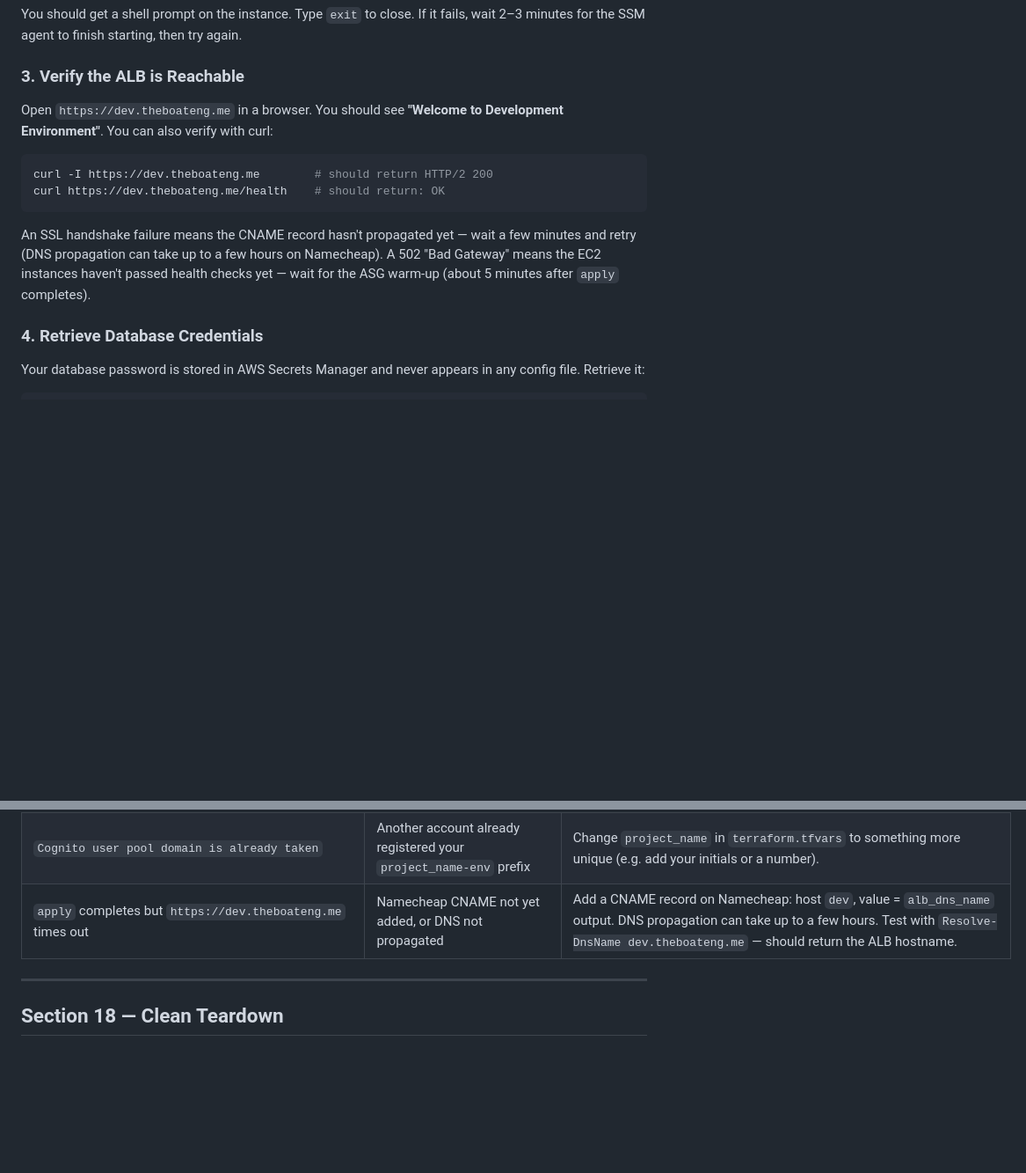
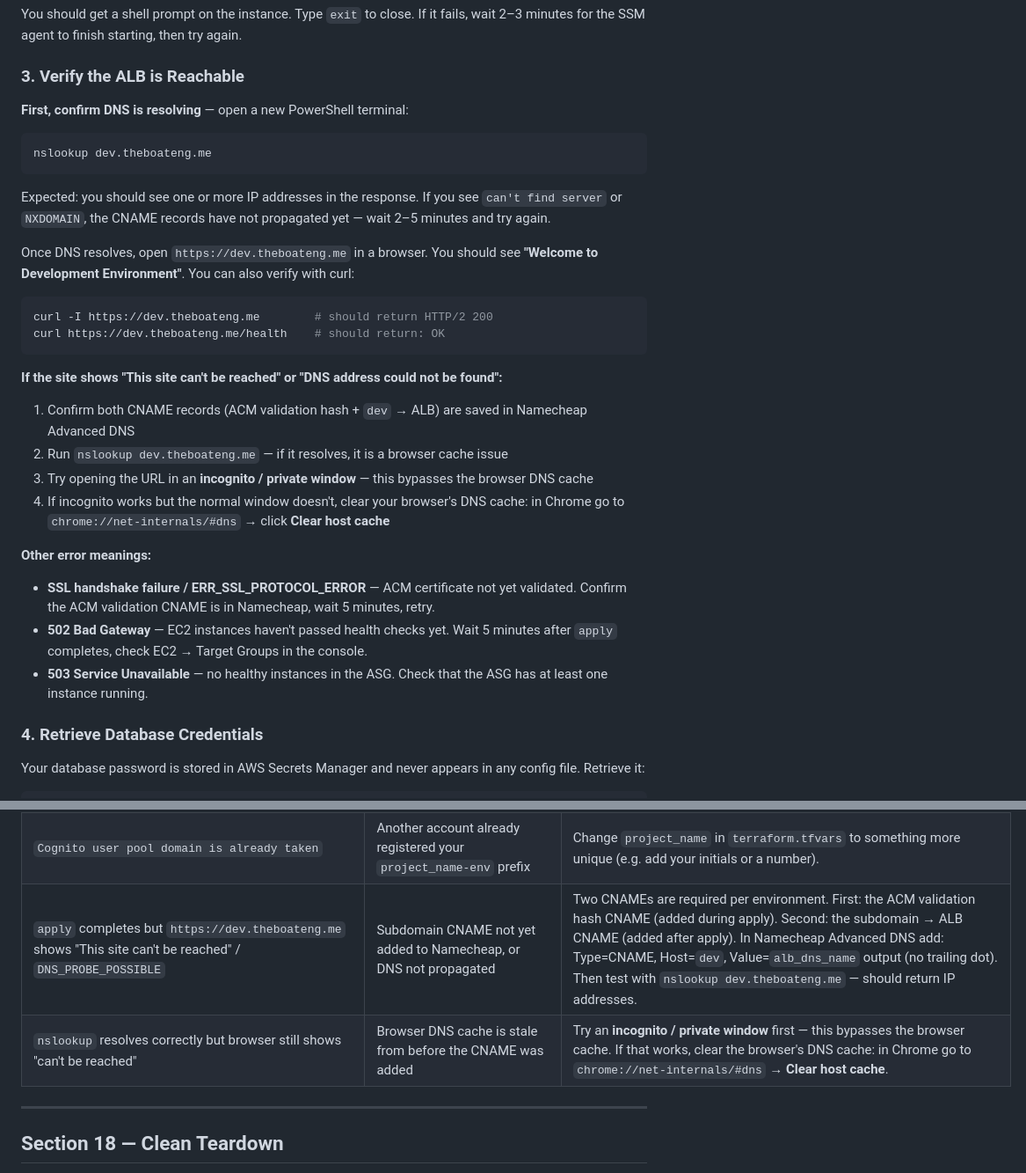
Before and after one commit to Asiwomex/Web_app_infra, a Markdown page: REQUIREMENTS.md, 2 parts joined by grey strips. Shown at 88% size. Drawn GitHub-style; blank space fills up the shorter version.

````diff
--- a/REQUIREMENTS.md
+++ b/REQUIREMENTS.md
@@ -581,14 +590,31 @@ You should get a shell prompt on the instance. Type `exit` to close. If it fails
 
 ### 3. Verify the ALB is Reachable
 
-Open `https://dev.theboateng.me` in a browser. You should see **"Welcome to Development Environment"**. You can also verify with curl:
+**First, confirm DNS is resolving** — open a new PowerShell terminal:
+
+```powershell
+nslookup dev.theboateng.me
+```
+
+Expected: you should see one or more IP addresses in the response. If you see `can't find server` or `NXDOMAIN`, the CNAME records have not propagated yet — wait 2–5 minutes and try again.
+
+Once DNS resolves, open `https://dev.theboateng.me` in a browser. You should see **"Welcome to Development Environment"**. You can also verify with curl:
 
 ```bash
 curl -I https://dev.theboateng.me        # should return HTTP/2 200
 curl https://dev.theboateng.me/health    # should return: OK
 ```
 
-An SSL handshake failure means the CNAME record hasn't propagated yet — wait a few minutes and retry (DNS propagation can take up to a few hours on Namecheap). A 502 "Bad Gateway" means the EC2 instances haven't passed health checks yet — wait for the ASG warm-up (about 5 minutes after `apply` completes).
+**If the site shows "This site can't be reached" or "DNS address could not be found":**
+1. Confirm both CNAME records (ACM validation hash + `dev` → ALB) are saved in Namecheap Advanced DNS
+2. Run `nslookup dev.theboateng.me` — if it resolves, it is a browser cache issue
+3. Try opening the URL in an **incognito / private window** — this bypasses the browser DNS cache
+4. If incognito works but the normal window doesn't, clear your browser's DNS cache: in Chrome go to `chrome://net-internals/#dns` → click **Clear host cache**
+
+**Other error meanings:**
+- **SSL handshake failure / ERR_SSL_PROTOCOL_ERROR** — ACM certificate not yet validated. Confirm the ACM validation CNAME is in Namecheap, wait 5 minutes, retry.
+- **502 Bad Gateway** — EC2 instances haven't passed health checks yet. Wait 5 minutes after `apply` completes, check EC2 → Target Groups in the console.
+- **503 Service Unavailable** — no healthy instances in the ASG. Check that the ASG has at least one instance running.
 
 ### 4. Retrieve Database Credentials
 
@@ -693,7 +719,8 @@ Cost is highest in the first month because of RDS initial setup. Numbers are for
 | `terraform destroy` fails on prod | Deletion protection on ALB and RDS | In the AWS Console, disable deletion protection on the RDS instance and ALB manually, then run `terraform destroy`. |
 | RDS replica creation hangs >20 minutes | RDS primary is running its first automated backup | This is normal. Wait up to 30 minutes total. |
 | `Cognito user pool domain is already taken` | Another account already registered your `project_name-env` prefix | Change `project_name` in `terraform.tfvars` to something more unique (e.g. add your initials or a number). |
-| `apply` completes but `https://dev.theboateng.me` times out | Namecheap CNAME not yet added, or DNS not propagated | Add a CNAME record on Namecheap: host `dev`, value = `alb_dns_name` output. DNS propagation can take up to a few hours. Test with `Resolve-DnsName dev.theboateng.me` — should return the ALB hostname. |
+| `apply` completes but `https://dev.theboateng.me` shows "This site can't be reached" / `DNS_PROBE_POSSIBLE` | Subdomain CNAME not yet added to Namecheap, or DNS not propagated | Two CNAMEs are required per environment. First: the ACM validation hash CNAME (added during apply). Second: the subdomain → ALB CNAME (added after apply). In Namecheap Advanced DNS add: Type=CNAME, Host=`dev`, Value=`alb_dns_name` output (no trailing dot). Then test with `nslookup dev.theboateng.me` — should return IP addresses. |
+| `nslookup` resolves correctly but browser still shows "can't be reached" | Browser DNS cache is stale from before the CNAME was added | Try an **incognito / private window** first — this bypasses the browser cache. If that works, clear the browser's DNS cache: in Chrome go to `chrome://net-internals/#dns` → **Clear host cache**. |
 
 ---
 
````
Also changed, not shown: other parts of REQUIREMENTS.md (+27 -18 lines).
